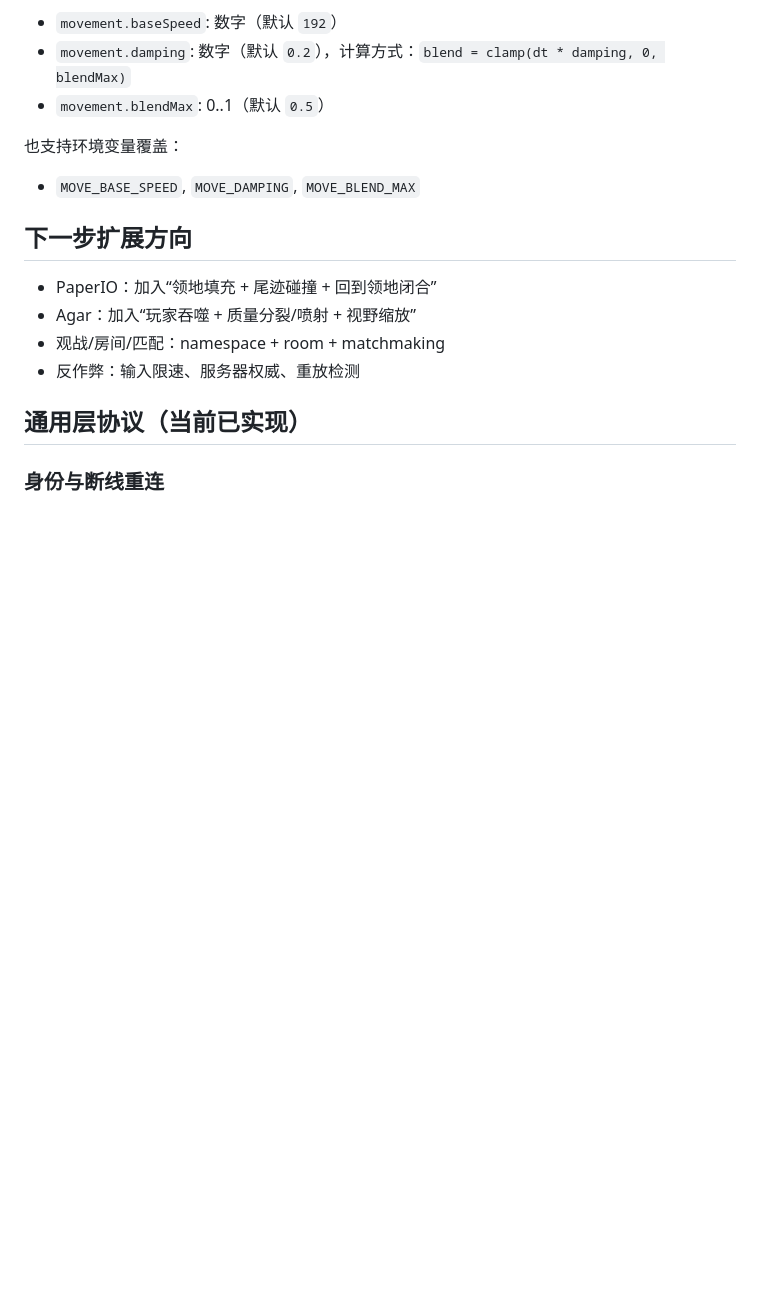
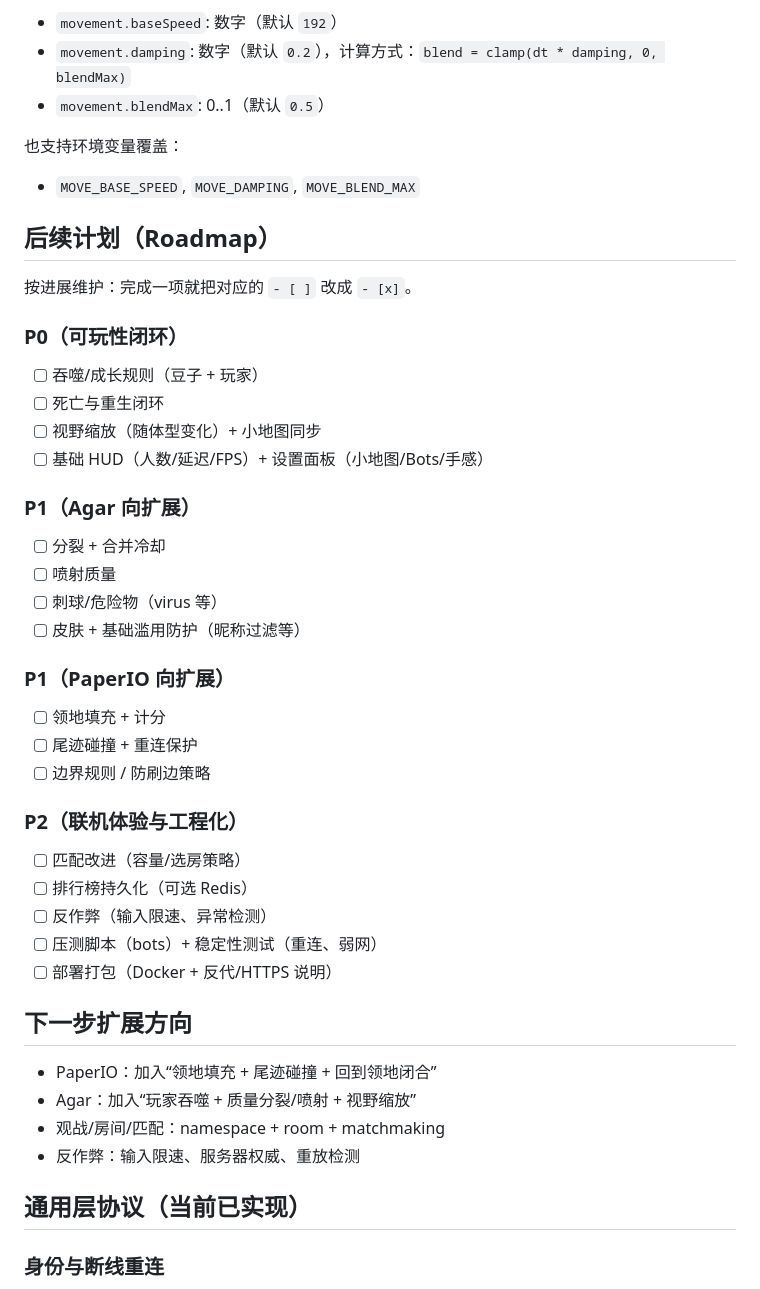
Before and after one commit to hhool/io-game-template, a Markdown page: README.zh.md, the part around the change. GitHub-like rendering; blank space fills up the shorter version.

```diff
--- a/README.zh.md
+++ b/README.zh.md
@@ -148,6 +148,33 @@ URL 传参快速测试（不持久化）：
 也支持环境变量覆盖：
 - `MOVE_BASE_SPEED`, `MOVE_DAMPING`, `MOVE_BLEND_MAX`
 
+## 后续计划（Roadmap）
+按进展维护：完成一项就把对应的 `- [ ]` 改成 `- [x]`。
+
+### P0（可玩性闭环）
+- [ ] 吞噬/成长规则（豆子 + 玩家）
+- [ ] 死亡与重生闭环
+- [ ] 视野缩放（随体型变化）+ 小地图同步
+- [ ] 基础 HUD（人数/延迟/FPS）+ 设置面板（小地图/Bots/手感）
+
+### P1（Agar 向扩展）
+- [ ] 分裂 + 合并冷却
+- [ ] 喷射质量
+- [ ] 刺球/危险物（virus 等）
+- [ ] 皮肤 + 基础滥用防护（昵称过滤等）
+
+### P1（PaperIO 向扩展）
+- [ ] 领地填充 + 计分
+- [ ] 尾迹碰撞 + 重连保护
+- [ ] 边界规则 / 防刷边策略
+
+### P2（联机体验与工程化）
+- [ ] 匹配改进（容量/选房策略）
+- [ ] 排行榜持久化（可选 Redis）
+- [ ] 反作弊（输入限速、异常检测）
+- [ ] 压测脚本（bots）+ 稳定性测试（重连、弱网）
+- [ ] 部署打包（Docker + 反代/HTTPS 说明）
+
 ## 下一步扩展方向
 - PaperIO：加入“领地填充 + 尾迹碰撞 + 回到领地闭合”
 - Agar：加入“玩家吞噬 + 质量分裂/喷射 + 视野缩放”
```
Also changed, not shown: README.md (+27 -0 lines).
